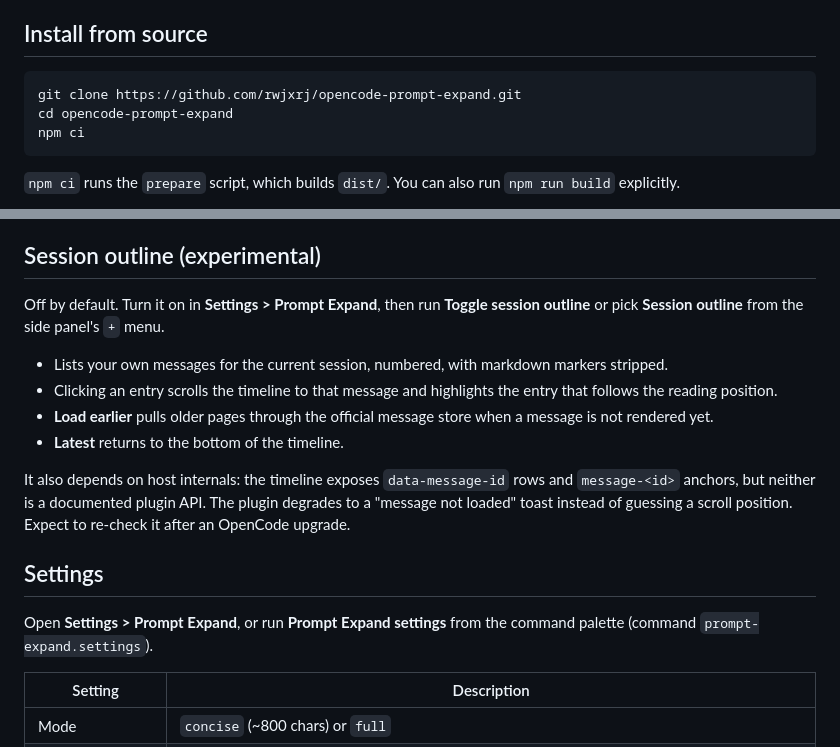
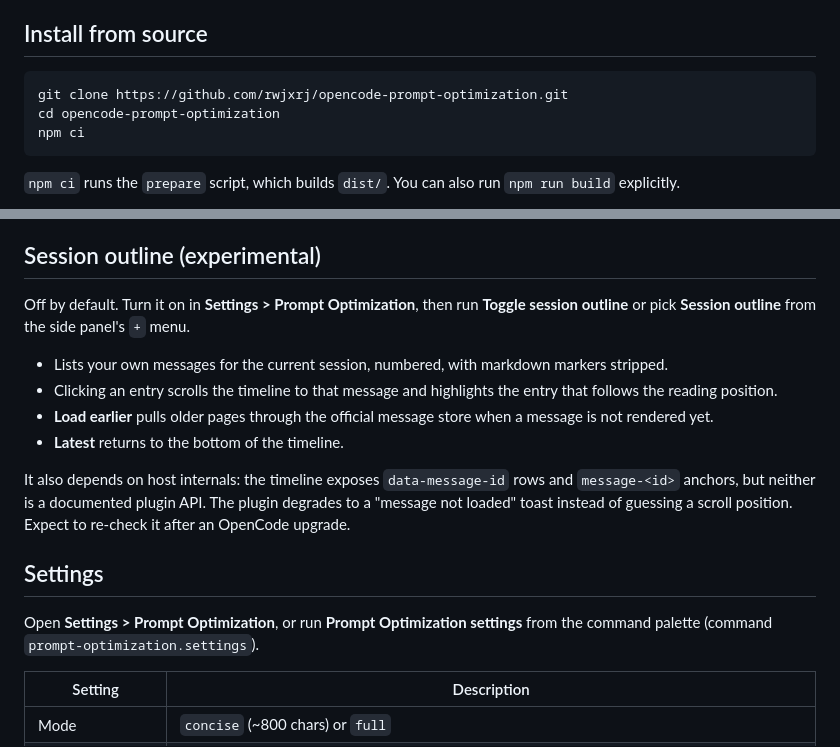
Before and after one commit to rwjxrj/opencode-prompt-optimization, a Markdown page: README.md, 2 parts joined by grey strips. GitHub-like rendering.

````diff
--- a/README.md
+++ b/README.md
@@ -59,8 +59,8 @@ The TUI is not supported. The GUI composer API used here is only available in Op
 ## Install from source
 
 ```bash
-git clone https://github.com/rwjxrj/opencode-prompt-expand.git
-cd opencode-prompt-expand
+git clone https://github.com/rwjxrj/opencode-prompt-optimization.git
+cd opencode-prompt-optimization
 npm ci
 ```
 
@@ -228,7 +228,7 @@ Impact and limits:
 
 ## Session outline (experimental)
 
-Off by default. Turn it on in **Settings > Prompt Expand**, then run **Toggle session outline** or pick **Session outline** from the side panel's `+` menu.
+Off by default. Turn it on in **Settings > Prompt Optimization**, then run **Toggle session outline** or pick **Session outline** from the side panel's `+` menu.
 
 - Lists your own messages for the current session, numbered, with markdown markers stripped.
 - Clicking an entry scrolls the timeline to that message and highlights the entry that follows the reading position.
@@ -239,7 +239,7 @@ It also depends on host internals: the timeline exposes `data-message-id` rows a
 
 ## Settings
 
-Open **Settings > Prompt Expand**, or run **Prompt Expand settings** from the command palette (command `prompt-expand.settings`).
+Open **Settings > Prompt Optimization**, or run **Prompt Optimization settings** from the command palette (command `prompt-optimization.settings`).
 
 | Setting | Description |
 |---|---|
````
Also changed, not shown: other parts of README.md (+16 -16 lines), CHANGELOG.md (+3 -2 lines), docs/README.zh-CN.md (+20 -20 lines), assets/featured.png, 15 other files.
